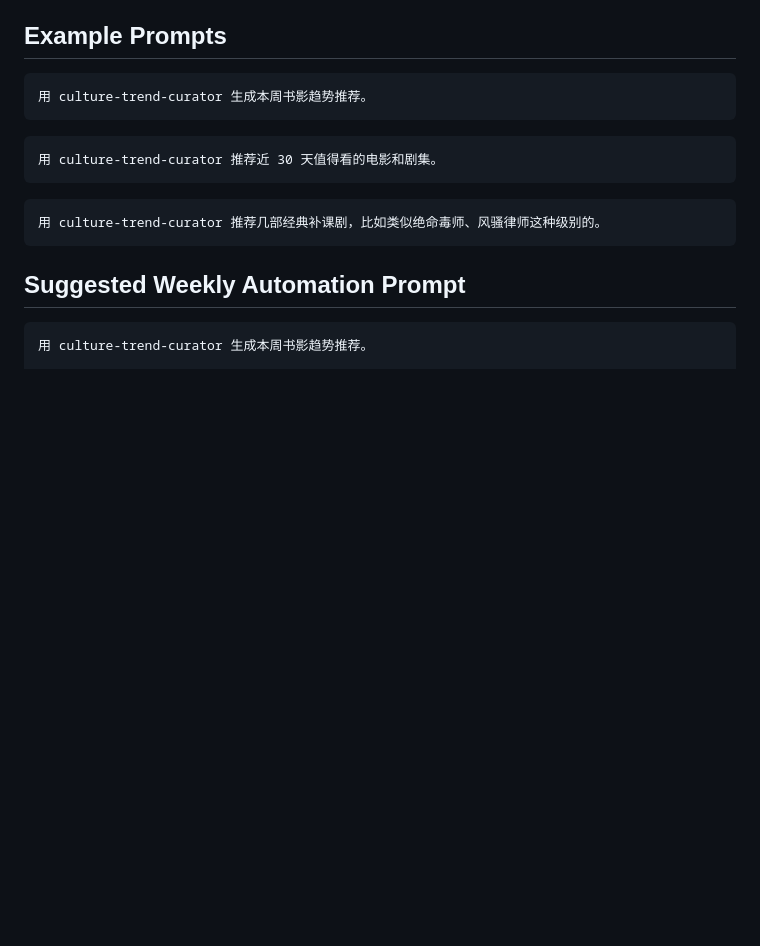
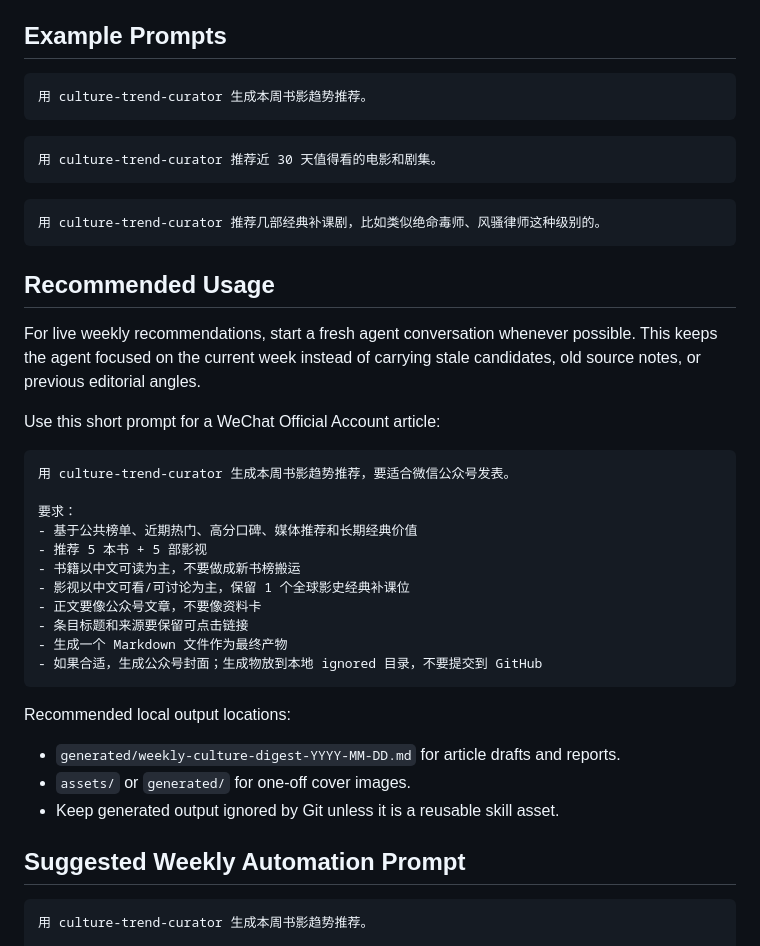
Before and after one commit to cody1991/culture-trend-curator, a Markdown page: README.md, the part around the change. Rendered like a GitHub page; blank space fills up the shorter version.

Commit message:
Document recommended publishing workflow

````diff
--- a/README.md
+++ b/README.md
@@ -57,6 +57,32 @@ Then point your agent to the cloned folder or copy it into that agent's skill di
 ```text
 用 culture-trend-curator 推荐几部经典补课剧，比如类似绝命毒师、风骚律师这种级别的。
 ```
+
+## Recommended Usage
+
+For live weekly recommendations, start a fresh agent conversation whenever possible. This keeps the agent focused on the current week instead of carrying stale candidates, old source notes, or previous editorial angles.
+
+Use this short prompt for a WeChat Official Account article:
+
+```text
+用 culture-trend-curator 生成本周书影趋势推荐，要适合微信公众号发表。
+
+要求：
+- 基于公共榜单、近期热门、高分口碑、媒体推荐和长期经典价值
+- 推荐 5 本书 + 5 部影视
+- 书籍以中文可读为主，不要做成新书榜搬运
+- 影视以中文可看/可讨论为主，保留 1 个全球影史经典补课位
+- 正文要像公众号文章，不要像资料卡
+- 条目标题和来源要保留可点击链接
+- 生成一个 Markdown 文件作为最终产物
+- 如果合适，生成公众号封面；生成物放到本地 ignored 目录，不要提交到 GitHub
+```
+
+Recommended local output locations:
+
+- `generated/weekly-culture-digest-YYYY-MM-DD.md` for article drafts and reports.
+- `assets/` or `generated/` for one-off cover images.
+- Keep generated output ignored by Git unless it is a reusable skill asset.
 
 ## Suggested Weekly Automation Prompt
 
````
